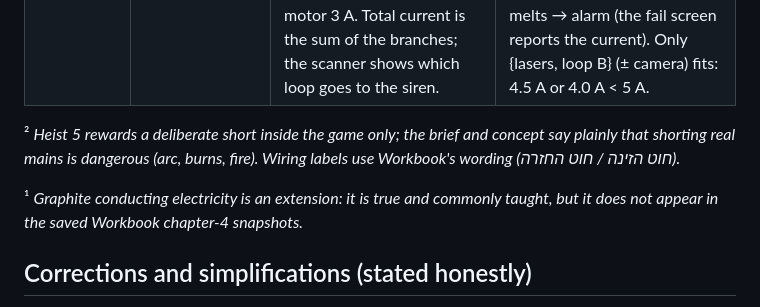
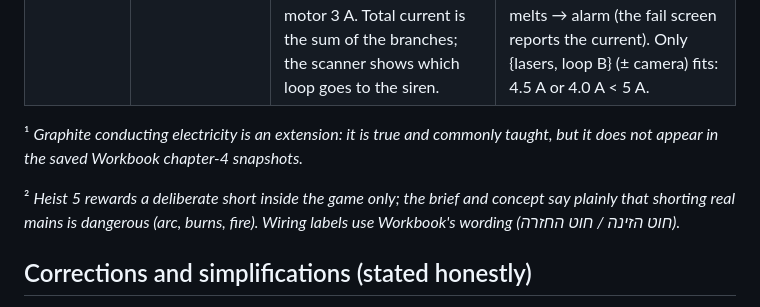
Before and after one commit to AceDZN/short-circuit, a Markdown page: CURRICULUM.md, the part around the change. GitHub-like rendering.

Commit message:
Curriculum footnote order

```diff
--- a/CURRICULUM.md
+++ b/CURRICULUM.md
@@ -11,9 +11,9 @@ Source of truth: Workbook, science grade 8, chapter 4 "חשמל ומגנטיות
 | 5 · האפלה (Blackout) ² | [electrical-safety](https://science.workbook.co.il/grade-8/chapter-4/electrical-safety), [current-voltage-resistance](https://science.workbook.co.il/grade-8/chapter-4/current-voltage-resistance) | A **short circuit** (wire from live to neutral) gives a huge current; the **series fuse** melts and the whole wing goes dead — lamps, cameras and the exposed cable. **Safety**: wet skin ≈ 1,000 Ω vs dry ≈ 100,000 Ω; at 220 V that is 220 mA vs 2 mA. | "The fuse is in parallel / does nothing": shorting the unfused emergency circuit overheats the wires (fire). Crossing the puddle while the cable is live → instant safety failure with the Ohm's-law explanation. The guard's repaired fuse re-melts while the short is still in place. |
 | 6 · הכספת (The Vault) — transfer, no hints | [series-parallel](https://science.workbook.co.il/grade-8/chapter-4/series-parallel), [ohms-law](https://science.workbook.co.il/grade-8/chapter-4/ohms-law), [energy-power-consumption](https://science.workbook.co.il/grade-8/chapter-4/energy-power-consumption), [electrical-safety](https://science.workbook.co.il/grade-8/chapter-4/electrical-safety) | A new building: one 12 V bus whose 5 A main fuse is a **power budget** (12 V × 5 A = 60 W, P = V·I). Parallel branches: lasers 2 A, the real alarm loop 0.5 A, a look-alike decoy loop 1.5 A, a camera 0.5 A, the guard-post light 0.5 A, the vault motor 3 A. Total current is the sum of the branches; the scanner shows which loop goes to the siren. | "Always cut" (main wire or the real loop) → alarm. "Always short" → main fuse melts → the real loop dies → alarm. "Cut everything except the alarm" darkens the guard post → the guard comes and undoes the panel. Lasers + camera only → 5.5 A → fuse melts → alarm (the fail screen reports the current). Only {lasers, loop B} (± camera) fits: 4.5 A or 4.0 A < 5 A. |
 
+¹ *Graphite conducting electricity is an extension: it is true and commonly taught, but it does not appear in the saved Workbook chapter-4 snapshots.*
+
 ² *Heist 5 rewards a deliberate short inside the game only; the brief and concept say plainly that shorting real mains is dangerous (arc, burns, fire). Wiring labels use Workbook's wording (חוט הזינה / חוט החזרה).*
-
-¹ *Graphite conducting electricity is an extension: it is true and commonly taught, but it does not appear in the saved Workbook chapter-4 snapshots.*
 
 ## Corrections and simplifications (stated honestly)
 
```
